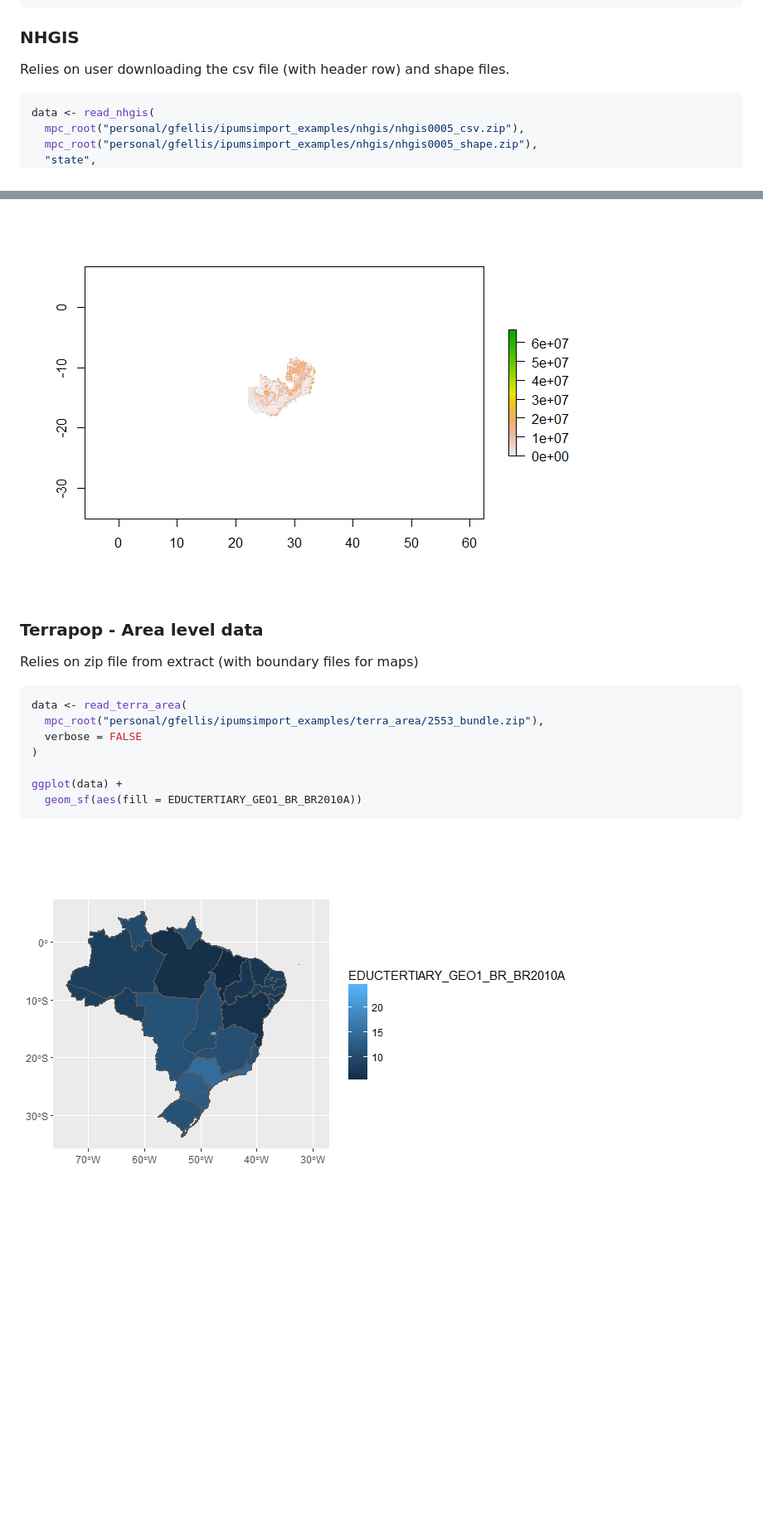
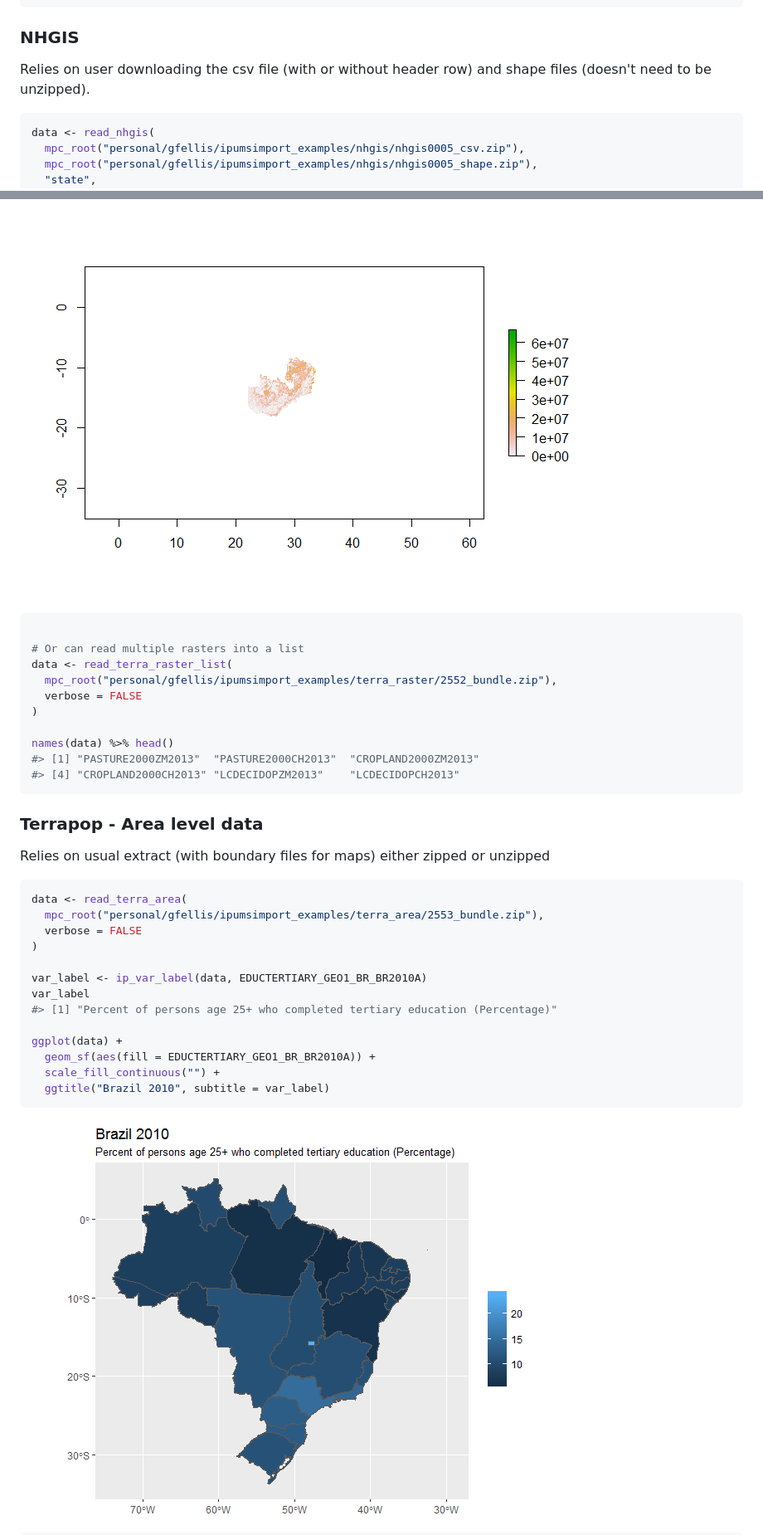
Before and after one commit to mnpopcenter/ipumsr, a Markdown page: README.md, 2 parts joined by grey strips. Shown: that part at 83% size. Drawn GitHub-style; pictures changed too: README-unnamed-chunk-8-1.png; blank space fills up the shorter version.

Commit message:
Update readme examples

````diff
--- a/README.md
+++ b/README.md
@@ -94,7 +94,7 @@ table(as_factor(data$TCIG100, levels = "both"))
 
 ### NHGIS
 
-Relies on user downloading the csv file (with header row) and shape files.
+Relies on user downloading the csv file (with or without header row) and shape files (doesn't need to be unzipped).
 
 ``` r
 data <- read_nhgis(
@@ -130,9 +130,22 @@ raster::plot(data)
 
 ![](README-unnamed-chunk-7-1.png)
 
+``` r
+
+# Or can read multiple rasters into a list
+data <- read_terra_raster_list(
+  mpc_root("personal/gfellis/ipumsimport_examples/terra_raster/2552_bundle.zip"),
+  verbose = FALSE
+)
+
+names(data) %>% head()
+#> [1] "PASTURE2000ZM2013"  "PASTURE2000CH2013"  "CROPLAND2000ZM2013"
+#> [4] "CROPLAND2000CH2013" "LCDECIDOPZM2013"    "LCDECIDOPCH2013"
+```
+
 ### Terrapop - Area level data
 
-Relies on zip file from extract (with boundary files for maps)
+Relies on usual extract (with boundary files for maps) either zipped or unzipped
 
 ``` r
 data <- read_terra_area(
@@ -140,8 +153,14 @@ data <- read_terra_area(
   verbose = FALSE
 )
 
+var_label <- ip_var_label(data, EDUCTERTIARY_GEO1_BR_BR2010A)
+var_label
+#> [1] "Percent of persons age 25+ who completed tertiary education (Percentage)"
+
 ggplot(data) +
-  geom_sf(aes(fill = EDUCTERTIARY_GEO1_BR_BR2010A))
+  geom_sf(aes(fill = EDUCTERTIARY_GEO1_BR_BR2010A)) +
+  scale_fill_continuous("") +
+  ggtitle("Brazil 2010", subtitle = var_label)
 ```
 
 ![](README-unnamed-chunk-8-1.png)
````
Also changed, not shown: other parts of README.md (+34 -1 lines), README-unnamed-chunk-9-1.png (added), 1 other file.
